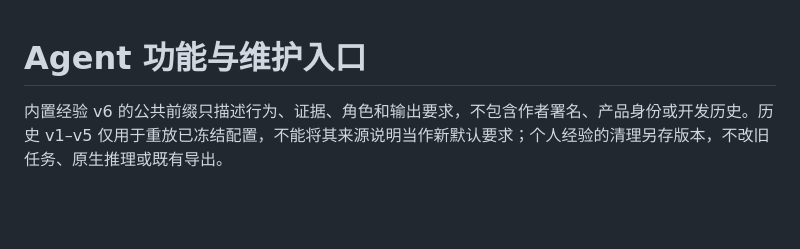
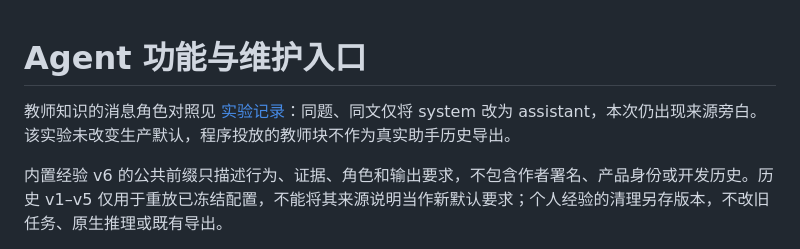
Before and after one commit to tianxingstarsky/Super-LLM-distill-Gen, a Markdown page: docs/architecture/agent-features.md, the part around the change. GitHub-like rendering; blank space fills up the shorter version.

Commit message:
Document the teacher knowledge role comparison

```diff
--- a/docs/architecture/agent-features.md
+++ b/docs/architecture/agent-features.md
@@ -1,4 +1,6 @@
 # Agent 功能与维护入口
+
+教师知识的消息角色对照见 [实验记录](teacher-knowledge-roles-2026-11-02.md)：同题、同文仅将 system 改为 assistant，本次仍出现来源旁白。该实验未改变生产默认，程序投放的教师块不作为真实助手历史导出。
 
 内置经验 v6 的公共前缀只描述行为、证据、角色和输出要求，不包含作者署名、产品身份或开发历史。历史 v1–v5 仅用于重放已冻结配置，不能将其来源说明当作新默认要求；个人经验的清理另存版本，不改旧任务、原生推理或既有导出。
 
```
Also changed, not shown: docs/architecture/teacher-knowledge-roles-2026-11-02.md (added, +37 -0 lines).
